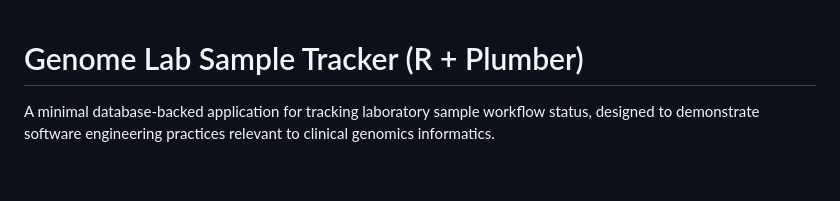
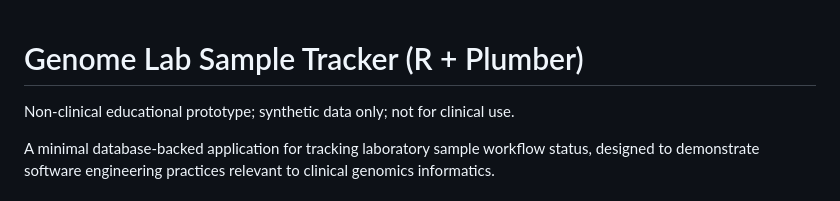
Before and after one commit to RupalHatkar/genome-lab-sample-tracker, a Markdown page: README.md, the part around the change. GitHub-like rendering; blank space fills up the shorter version.

```diff
--- a/README.md
+++ b/README.md
@@ -1,4 +1,5 @@
 # Genome Lab Sample Tracker (R + Plumber)
+Non-clinical educational prototype; synthetic data only; not for clinical use.
 
 A minimal database-backed application for tracking laboratory sample workflow status, designed to demonstrate software engineering practices relevant to clinical genomics informatics.
 
```
